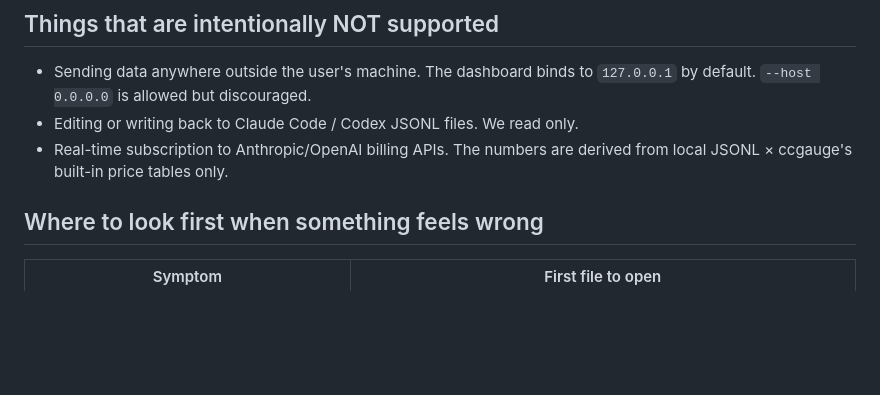
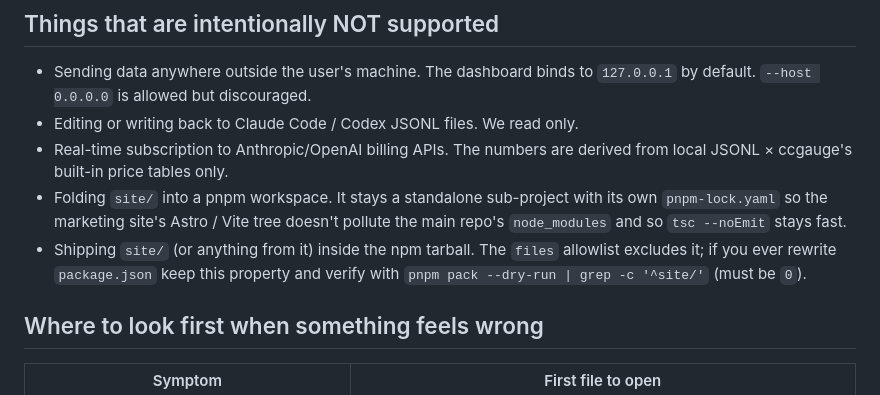
Before and after one commit to chengzuopeng/ccdsb, a Markdown page: AGENTS.md, the part around one of its changes. Drawn GitHub-style; blank space fills up the shorter version.

```diff
--- a/AGENTS.md
+++ b/AGENTS.md
@@ -189,6 +209,14 @@ A short pre-flight checklist:
 - Editing or writing back to Claude Code / Codex JSONL files. We read only.
 - Real-time subscription to Anthropic/OpenAI billing APIs. The numbers are
   derived from local JSONL × ccgauge's built-in price tables only.
+- Folding `site/` into a pnpm workspace. It stays a standalone sub-project
+  with its own `pnpm-lock.yaml` so the marketing site's Astro / Vite tree
+  doesn't pollute the main repo's `node_modules` and so `tsc --noEmit`
+  stays fast.
+- Shipping `site/` (or anything from it) inside the npm tarball. The
+  `files` allowlist excludes it; if you ever rewrite `package.json` keep
+  this property and verify with `pnpm pack --dry-run | grep -c '^site/'`
+  (must be `0`).
 
 ## Where to look first when something feels wrong
 
```
Also changed, not shown: other parts of AGENTS.md (+43 -1 lines).
